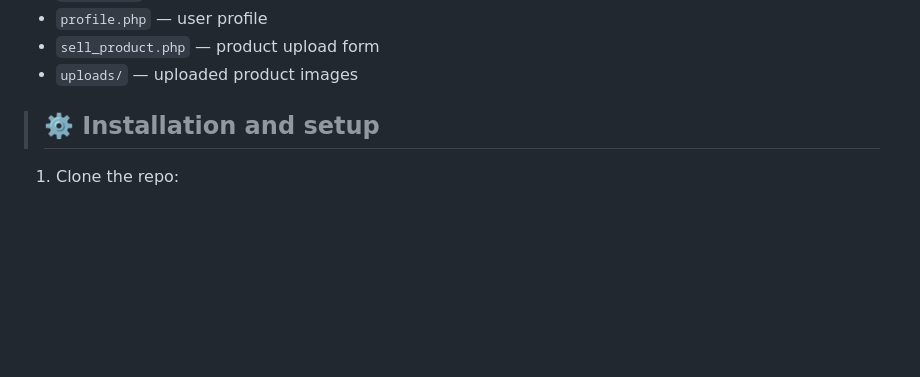
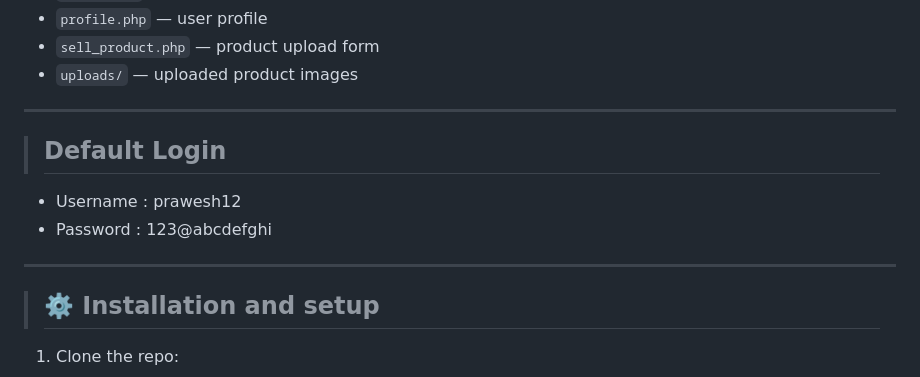
Before and after one commit to prawesh-12/remarket, a Markdown page: README.md, the part around the change. GitHub-like rendering; blank space fills up the shorter version.

Commit message:
Add default login information to README
Added default login credentials to the README.

```diff
--- a/README.md
+++ b/README.md
@@ -45,7 +45,11 @@
 - `profile.php` — user profile
 - `sell_product.php` — product upload form
 - `uploads/` — uploaded product images
-
+---
+> ## Default Login
+- Username : prawesh12
+- Password : 123@abcdefghi
+---
 > ## ⚙️ Installation and setup
 
 1. Clone the repo:
```
